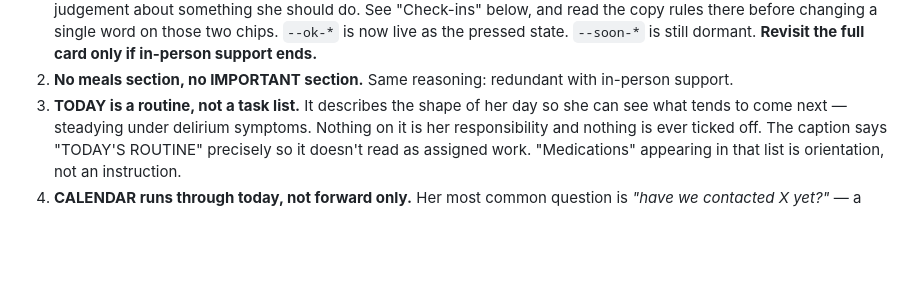
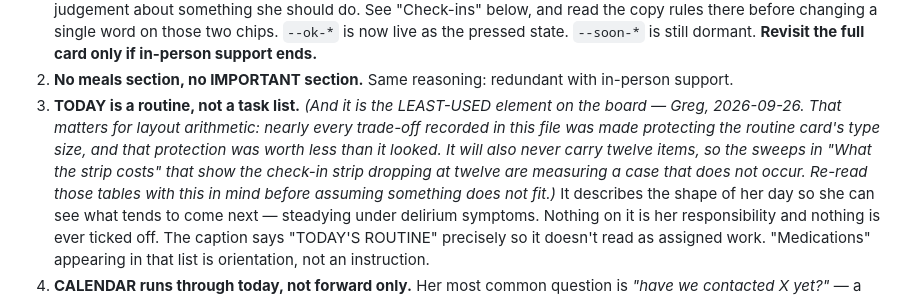
Before and after one commit to gpapciak/reminders, a Markdown page: HANDOFF.md, the part around the change. GitHub-like rendering; blank space fills up the shorter version.

Commit message:
HANDOFF: the routine is the least-used element on the board
Recorded because nearly every layout trade-off in this file was made
protecting the routine card's type size, and that protection was worth
less than it looked. It also never carries twelve items, so the sweeps
showing the check-in strip dropping at twelve are measuring a case that
does not occur.

Co-Authored-By: Claude Opus 5 <noreply@anthropic.com>
Claude-Session: https://claude.ai/code/session_01NfEHCLjCLnCepEhuhRQjcg

```diff
--- a/HANDOFF.md
+++ b/HANDOFF.md
@@ -926,7 +926,14 @@ asking.
    **Revisit the full card only if in-person support ends.**
 2. **No meals section, no IMPORTANT section.** Same reasoning: redundant with
    in-person support.
-3. **TODAY is a routine, not a task list.** It describes the shape of her day
+3. **TODAY is a routine, not a task list.** *(And it is the LEAST-USED element
+   on the board — Greg, 2026-09-26. That matters for layout arithmetic: nearly
+   every trade-off recorded in this file was made protecting the routine card's
+   type size, and that protection was worth less than it looked. It will also
+   never carry twelve items, so the sweeps in "What the strip costs" that show
+   the check-in strip dropping at twelve are measuring a case that does not
+   occur. Re-read those tables with this in mind before assuming something
+   does not fit.)* It describes the shape of her day
    so she can see what tends to come next — steadying under delirium symptoms.
    Nothing on it is her responsibility and nothing is ever ticked off. The
    caption says "TODAY'S ROUTINE" precisely so it doesn't read as assigned work.
```
